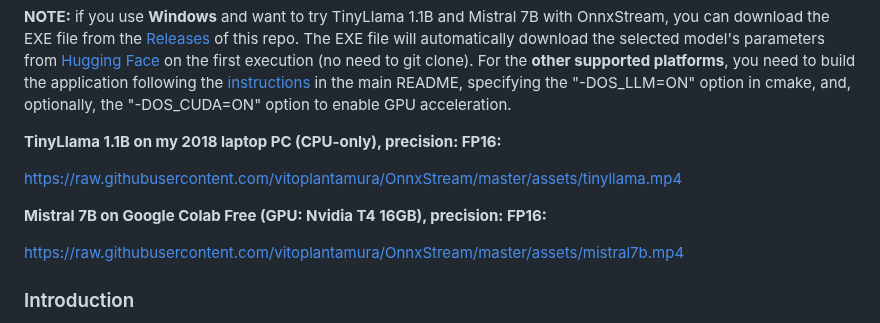
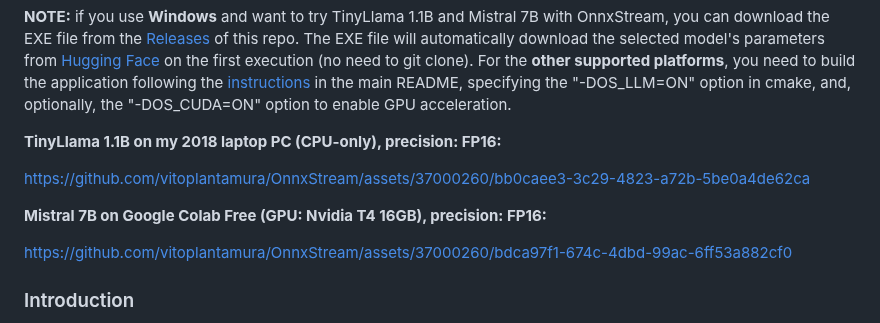
Before and after one commit to vitoplantamura/OnnxStream, a Markdown page: assets/LLM.md, the part around the change. GitHub-like rendering.

Commit message:
Fixed video embedding in LLM.md

```diff
--- a/assets/LLM.md
+++ b/assets/LLM.md
@@ -6,11 +6,11 @@ January 14, 2024:
 
 **TinyLlama 1.1B on my 2018 laptop PC (CPU-only), precision: FP16:**
 
-https://raw.githubusercontent.com/vitoplantamura/OnnxStream/master/assets/tinyllama.mp4
+https://github.com/vitoplantamura/OnnxStream/assets/37000260/bb0caee3-3c29-4823-a72b-5be0a4de62ca
 
 **Mistral 7B on Google Colab Free (GPU: Nvidia T4 16GB), precision: FP16:**
 
-https://raw.githubusercontent.com/vitoplantamura/OnnxStream/master/assets/mistral7b.mp4
+https://github.com/vitoplantamura/OnnxStream/assets/37000260/bdca97f1-674c-4dbd-99ac-6ff53a882cf0
 
 ### Introduction
 
```
